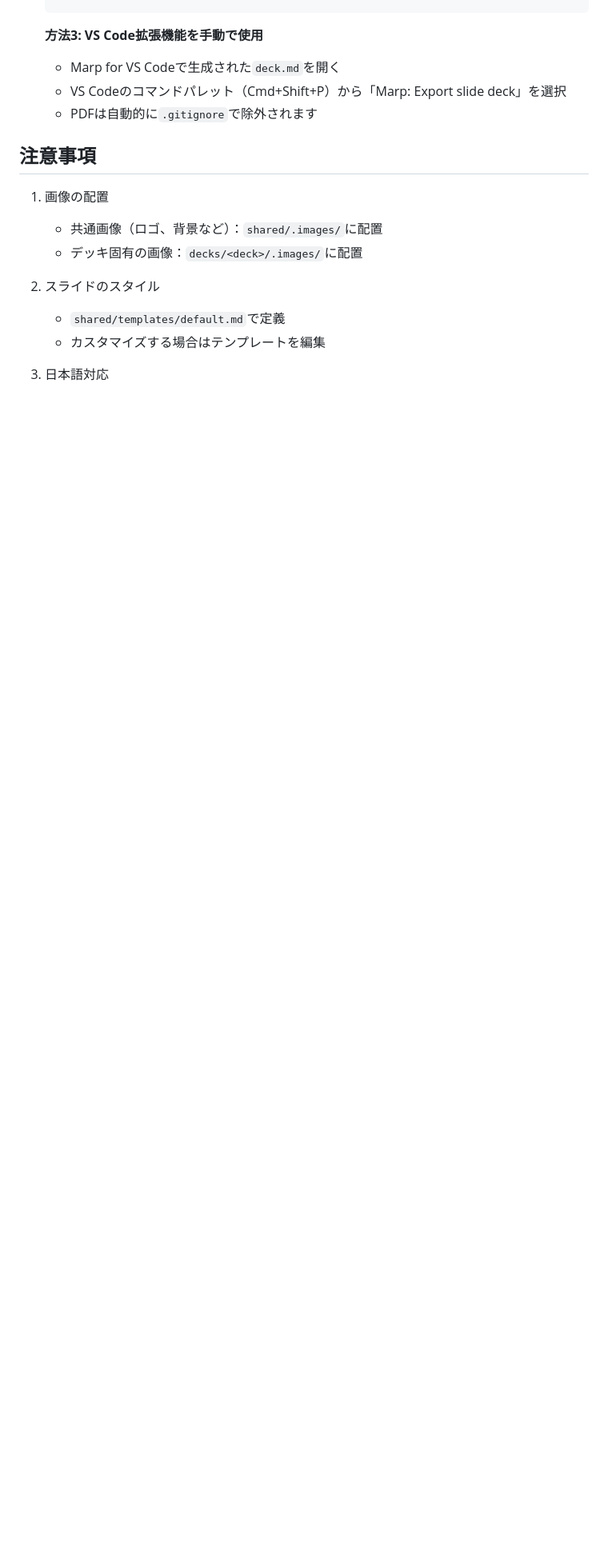
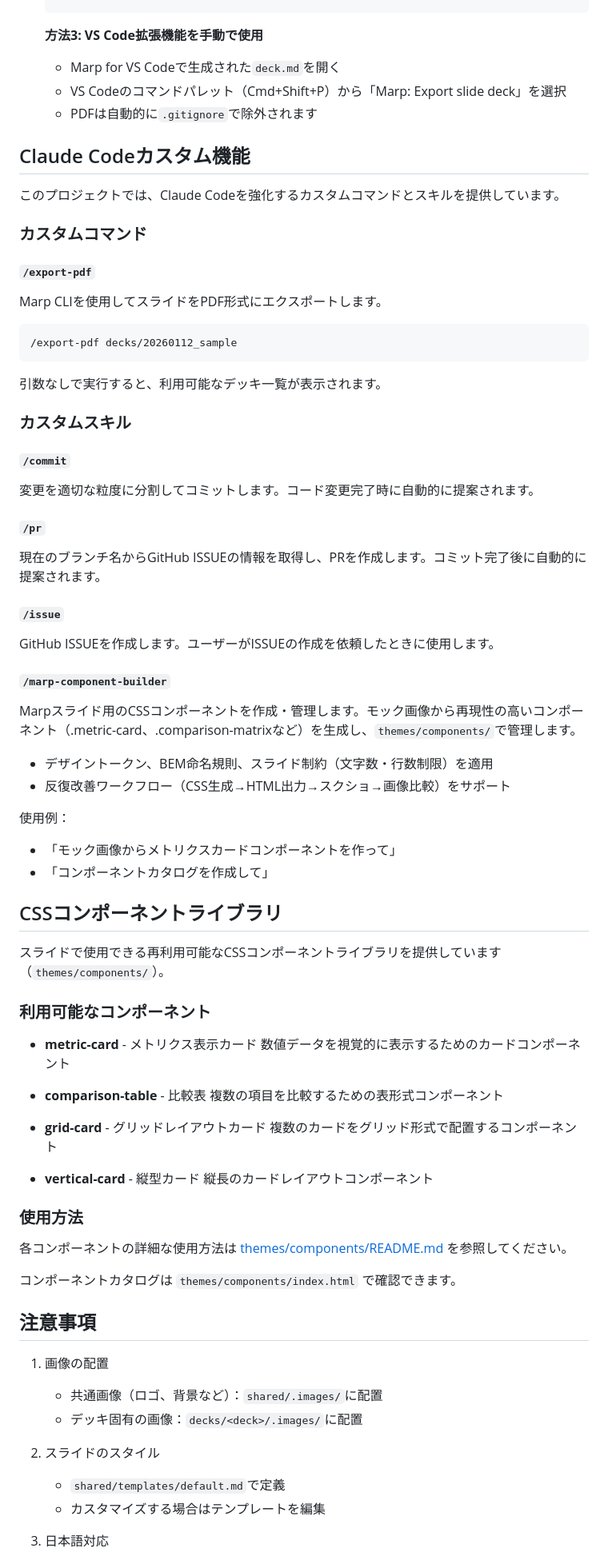
Before and after one commit to nikawa2161/slide-ai, a Markdown page: README.md, the part around one of its changes. Shown at 80% size. Drawn GitHub-style; blank space fills up the shorter version.

````diff
--- a/README.md
+++ b/README.md
@@ -68,6 +92,66 @@ slide-ai/
    - VS Codeのコマンドパレット（Cmd+Shift+P）から「Marp: Export slide deck」を選択
    - PDFは自動的に`.gitignore`で除外されます
 
+## Claude Codeカスタム機能
+
+このプロジェクトでは、Claude Codeを強化するカスタムコマンドとスキルを提供しています。
+
+### カスタムコマンド
+
+#### `/export-pdf`
+Marp CLIを使用してスライドをPDF形式にエクスポートします。
+
+```
+/export-pdf decks/20260112_sample
+```
+
+引数なしで実行すると、利用可能なデッキ一覧が表示されます。
+
+### カスタムスキル
+
+#### `/commit`
+変更を適切な粒度に分割してコミットします。コード変更完了時に自動的に提案されます。
+
+#### `/pr`
+現在のブランチ名からGitHub ISSUEの情報を取得し、PRを作成します。コミット完了後に自動的に提案されます。
+
+#### `/issue`
+GitHub ISSUEを作成します。ユーザーがISSUEの作成を依頼したときに使用します。
+
+#### `/marp-component-builder`
+Marpスライド用のCSSコンポーネントを作成・管理します。モック画像から再現性の高いコンポーネント（.metric-card、.comparison-matrixなど）を生成し、`themes/components/`で管理します。
+
+- デザイントークン、BEM命名規則、スライド制約（文字数・行数制限）を適用
+- 反復改善ワークフロー（CSS生成→HTML出力→スクショ→画像比較）をサポート
+
+使用例：
+- 「モック画像からメトリクスカードコンポーネントを作って」
+- 「コンポーネントカタログを作成して」
+
+## CSSコンポーネントライブラリ
+
+スライドで使用できる再利用可能なCSSコンポーネントライブラリを提供しています（`themes/components/`）。
+
+### 利用可能なコンポーネント
+
+- **metric-card** - メトリクス表示カード
+  数値データを視覚的に表示するためのカードコンポーネント
+
+- **comparison-table** - 比較表
+  複数の項目を比較するための表形式コンポーネント
+
+- **grid-card** - グリッドレイアウトカード
+  複数のカードをグリッド形式で配置するコンポーネント
+
+- **vertical-card** - 縦型カード
+  縦長のカードレイアウトコンポーネント
+
+### 使用方法
+
+各コンポーネントの詳細な使用方法は [themes/components/README.md](themes/components/README.md) を参照してください。
+
+コンポーネントカタログは `themes/components/index.html` で確認できます。
+
 ## 注意事項
 
 1. 画像の配置
````
Also changed, not shown: other parts of README.md (+35 -11 lines).
